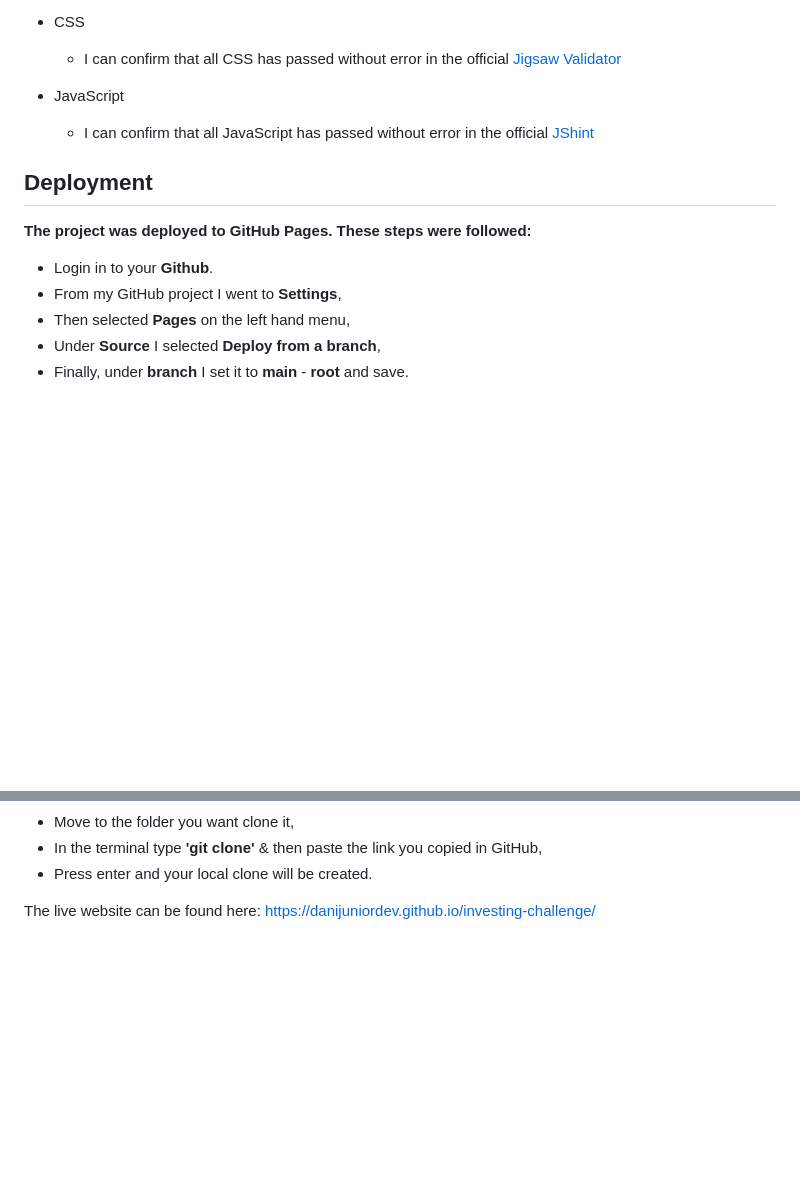
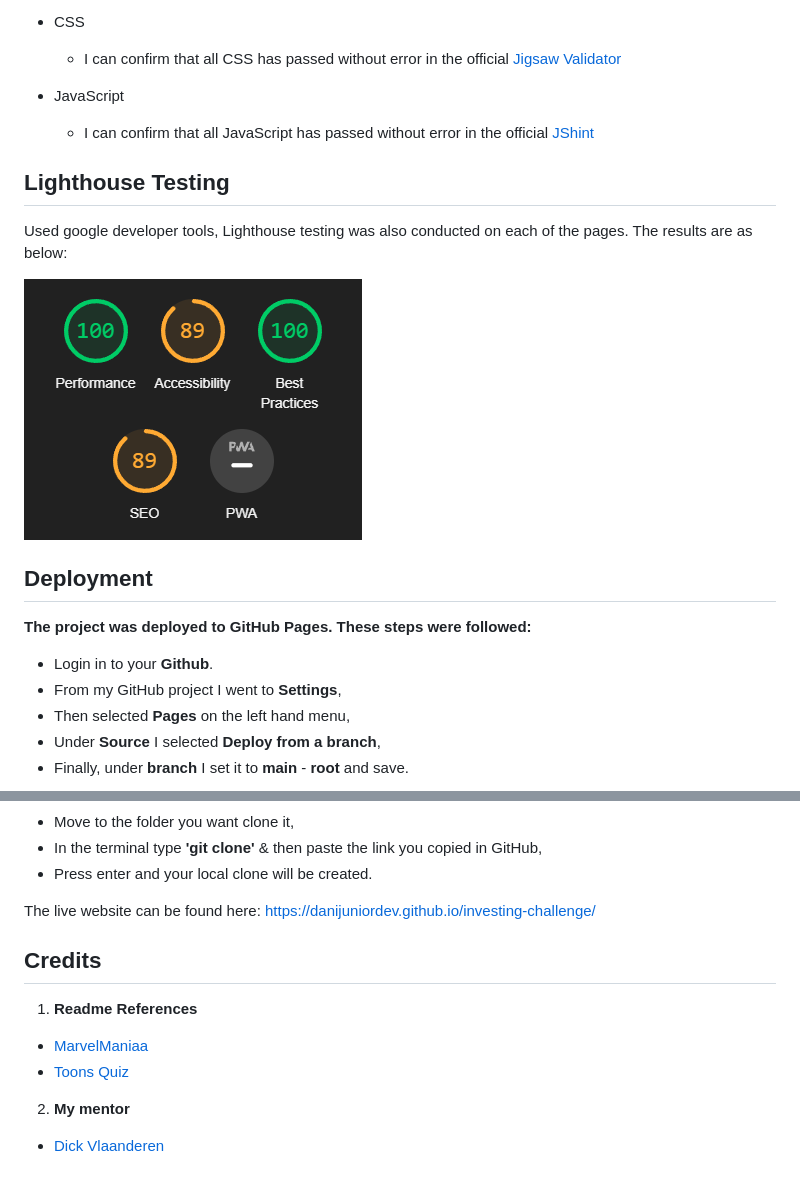
Before and after one commit to danijuniordev/investing-challenge, a Markdown page: README.md, 2 parts joined by grey strips. GitHub-like rendering; pictures changed too: assets/images/Lighthouse.png (added); blank space fills up the shorter version.

Commit message:
Add lighthouse testing to readme

```diff
--- a/README.md
+++ b/README.md
@@ -105,6 +105,12 @@ The investment exam quiz game offers users interactive pages including the Home
 * JavaScript
   *  I can confirm that all JavaScript has passed without error in the official [JShint](https://jshint.com/)
 
+## Lighthouse Testing
+
+Used google developer tools, Lighthouse testing was also conducted on each of the pages. The results are as below:
+
+![Lighthouse](assets/images/Lighthouse.png)
+
 ## Deployment
 
 **The project was deployed to GitHub Pages. These steps were followed:**
@@ -114,6 +120,7 @@ The investment exam quiz game offers users interactive pages including the Home
 * Then selected **Pages** on the left hand menu,
 * Under **Source** I selected **Deploy from a branch**,
 * Finally, under **branch** I set it to **main** - **root** and save.
+
 ![Screenshot of Deployed](assets/images/deploy.png)
 
 **Forking the GitHub Repository:**
@@ -134,3 +141,12 @@ The investment exam quiz game offers users interactive pages including the Home
 * Press enter and your local clone will be created.
 
 The live website can be found here: <https://danijuniordev.github.io/investing-challenge/>
+
+## Credits
+
+1. **Readme References**
+ - [MarvelManiaa](https://github.com/Priyanka-Dhanabal/MarvelManiaQuiz_PP2)
+ - [Toons Quiz](https://github.com/GOkwori/Toons-Quiz?tab=readme-ov-file)
+
+2. **My mentor**
+ - [Dick Vlaanderen](https://github.com/dickvla)
```
